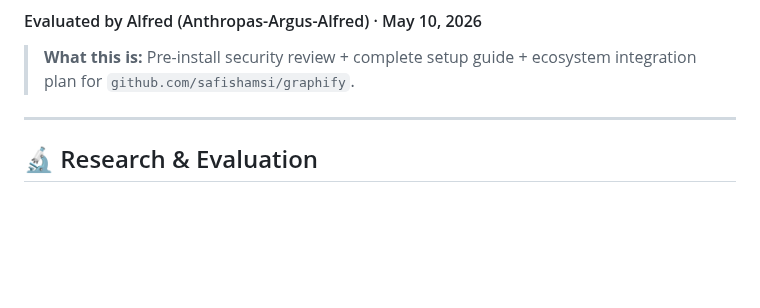
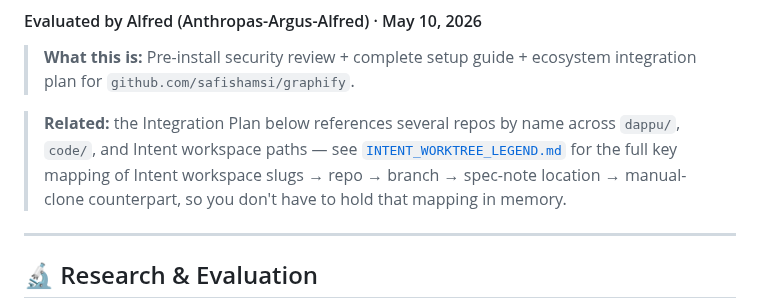
Before and after one commit to drasticstatic/anthropas-argus-alfred-public-preview, a Markdown page: sandbox/GRAPHIFY_SETUP.md, the part around the change. GitHub-like rendering; blank space fills up the shorter version.

```diff
--- a/sandbox/GRAPHIFY_SETUP.md
+++ b/sandbox/GRAPHIFY_SETUP.md
@@ -2,6 +2,11 @@
 #### Evaluated by Alfred (Anthropas-Argus-Alfred) · May 10, 2026
 
 > **What this is:** Pre-install security review + complete setup guide + ecosystem integration plan for `github.com/safishamsi/graphify`.
+
+> **Related:** the Integration Plan below references several repos by name across `dappu/`,
+> `code/`, and Intent workspace paths — see [`INTENT_WORKTREE_LEGEND.md`](INTENT_WORKTREE_LEGEND.md)
+> for the full key mapping of Intent workspace slugs → repo → branch → spec-note location →
+> manual-clone counterpart, so you don't have to hold that mapping in memory.
 
 ---
 
```
Also changed, not shown: sandbox/INTENT_WORKTREE_LEGEND.md (added, +65 -0 lines).
